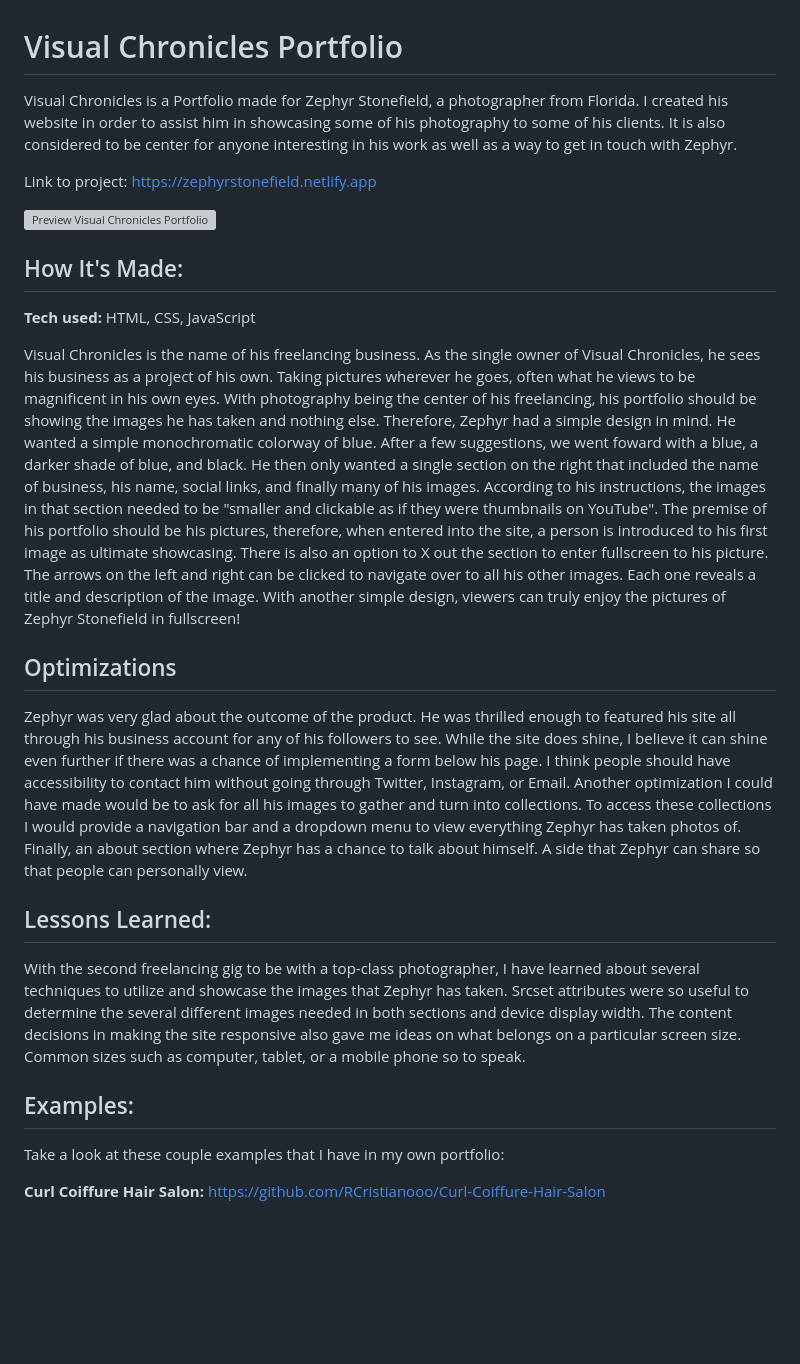
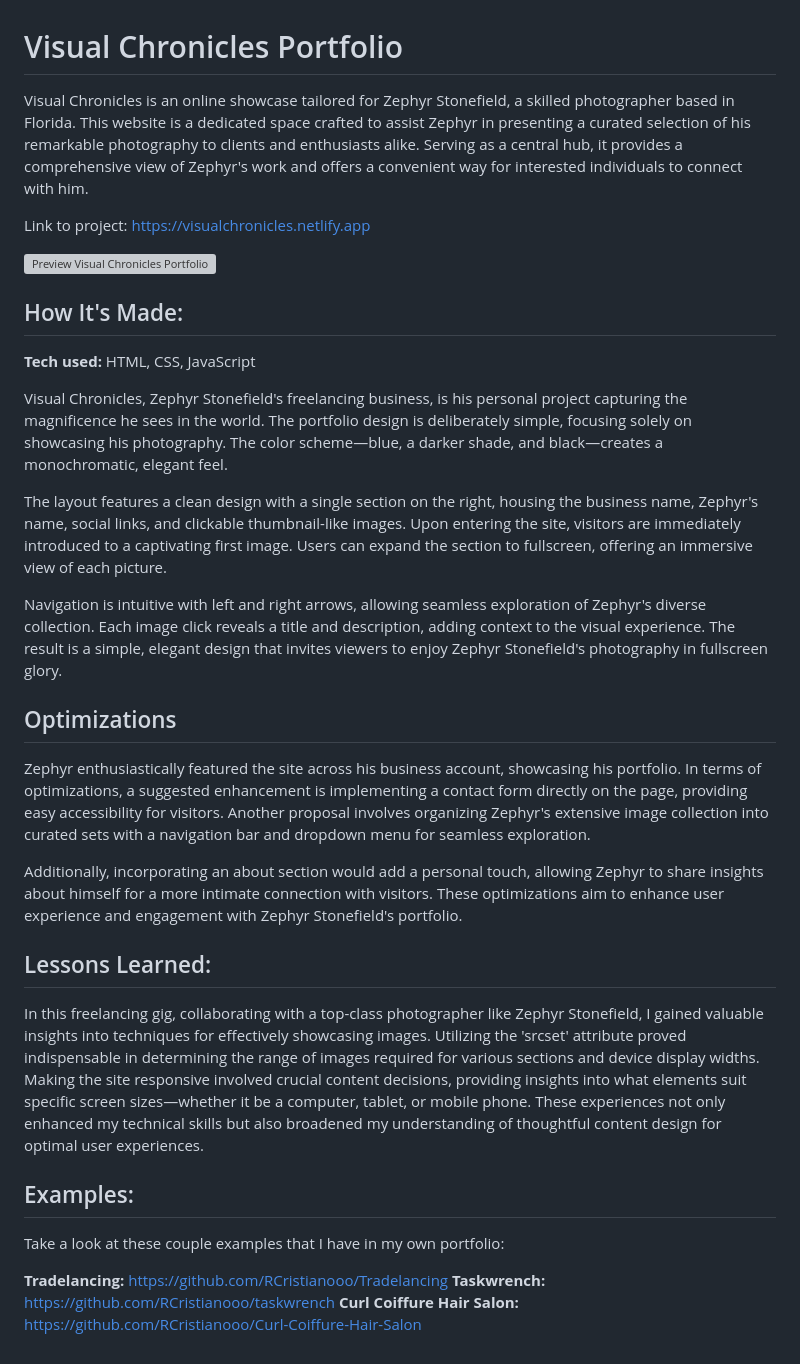
Before and after one commit to RCristianooo/Visual-Chronicles-Portfolio, a Markdown page: README.md, the part around one of its changes. GitHub-like rendering; blank space fills up the shorter version; grey boxes are pictures that could not be loaded.

```diff
--- a/README.md
+++ b/README.md
@@ -1,5 +1,5 @@
 # Visual Chronicles Portfolio
-Visual Chronicles is a Portfolio made for Zephyr Stonefield, a photographer from Florida. I created his website in order to assist him in showcasing some of his photography to some of his clients. It is also considered to be center for anyone interesting in his work as well as a way to get in touch with Zephyr.
+Visual Chronicles is an online showcase tailored for Zephyr Stonefield, a skilled photographer based in Florida. This website is a dedicated space crafted to assist Zephyr in presenting a curated selection of his remarkable photography to clients and enthusiasts alike. Serving as a central hub, it provides a comprehensive view of Zephyr's work and offers a convenient way for interested individuals to connect with him.
 
-Link to project: https://zephyrstonefield.netlify.app
+Link to project: https://visualchronicles.netlify.app
 
@@ -9,17 +10,25 @@ Link to project: https://zephyrstonefield.netlify.app
 
 **Tech used:** HTML, CSS, JavaScript
 
-Visual Chronicles is the name of his freelancing business. As the single owner of Visual Chronicles, he sees his business as a project of his own. Taking pictures wherever he goes, often what he views to be magnificent in his own eyes. With photography being the center of his freelancing, his portfolio should be showing the images he has taken and nothing else. Therefore, Zephyr had a simple design in mind. He wanted a simple monochromatic colorway of blue. After a few suggestions, we went foward with a blue, a darker shade of blue, and black. He then only wanted a single section on the right that included the name of business, his name, social links, and finally many of his images. According to his instructions, the images in that section needed to be "smaller and clickable as if they were thumbnails on YouTube". The premise of his portfolio should be his pictures, therefore, when entered into the site, a person is introduced to his first image as ultimate showcasing. There is also an option to X out the section to enter fullscreen to his picture. The arrows on the left and right can be clicked to navigate over to all his other images. Each one reveals a title and description of the image. With another simple design, viewers can truly enjoy the pictures of Zephyr Stonefield in fullscreen!
+Visual Chronicles, Zephyr Stonefield's freelancing business, is his personal project capturing the magnificence he sees in the world. The portfolio design is deliberately simple, focusing solely on showcasing his photography. The color scheme—blue, a darker shade, and black—creates a monochromatic, elegant feel.
+
+The layout features a clean design with a single section on the right, housing the business name, Zephyr's name, social links, and clickable thumbnail-like images. Upon entering the site, visitors are immediately introduced to a captivating first image. Users can expand the section to fullscreen, offering an immersive view of each picture.
+
+Navigation is intuitive with left and right arrows, allowing seamless exploration of Zephyr's diverse collection. Each image click reveals a title and description, adding context to the visual experience. The result is a simple, elegant design that invites viewers to enjoy Zephyr Stonefield's photography in fullscreen glory.
 
 ## Optimizations
 
-Zephyr was very glad about the outcome of the product. He was thrilled enough to featured his site all through his business account for any of his followers to see. While the site does shine, I believe it can shine even further if there was a chance of implementing a form below his page. I think people should have accessibility to contact him without going through Twitter, Instagram, or Email. Another optimization I could have made would be to ask for all his images to gather and turn into collections. To access these collections I would provide a navigation bar and a dropdown menu to view everything Zephyr has taken photos of. Finally, an about section where Zephyr has a chance to talk about himself. A side that Zephyr can share so that people can personally view.
+Zephyr enthusiastically featured the site across his business account, showcasing his portfolio. In terms of optimizations, a suggested enhancement is implementing a contact form directly on the page, providing easy accessibility for visitors. Another proposal involves organizing Zephyr's extensive image collection into curated sets with a navigation bar and dropdown menu for seamless exploration.
+
+Additionally, incorporating an about section would add a personal touch, allowing Zephyr to share insights about himself for a more intimate connection with visitors. These optimizations aim to enhance user experience and engagement with Zephyr Stonefield's portfolio.
 
 ## Lessons Learned:
 
-With the second freelancing gig to be with a top-class photographer, I have learned about several techniques to utilize and showcase the images that Zephyr has taken. Srcset attributes were so useful to determine the several different images needed in both sections and device display width. The content decisions in making the site responsive also gave me ideas on what belongs on a particular screen size. Common sizes such as computer, tablet, or a mobile phone so to speak.
+In this freelancing gig, collaborating with a top-class photographer like Zephyr Stonefield, I gained valuable insights into techniques for effectively showcasing images. Utilizing the 'srcset' attribute proved indispensable in determining the range of images required for various sections and device display widths. Making the site responsive involved crucial content decisions, providing insights into what elements suit specific screen sizes—whether it be a computer, tablet, or mobile phone. These experiences not only enhanced my technical skills but also broadened my understanding of thoughtful content design for optimal user experiences.
 
 ## Examples:
 Take a look at these couple examples that I have in my own portfolio:
 
+**Tradelancing:** https://github.com/RCristianooo/Tradelancing
+**Taskwrench:** https://github.com/RCristianooo/taskwrench
 **Curl Coiffure Hair Salon:** https://github.com/RCristianooo/Curl-Coiffure-Hair-Salon
```
Also changed, not shown: other parts of README.md (+2 -1 lines).
